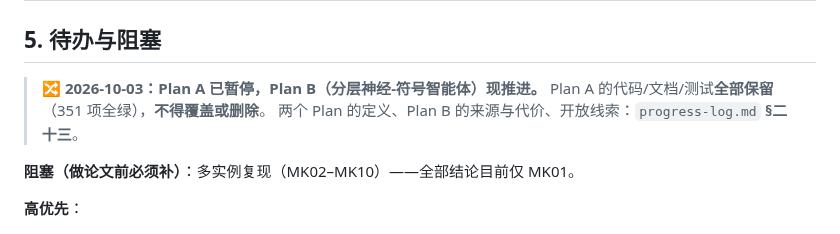
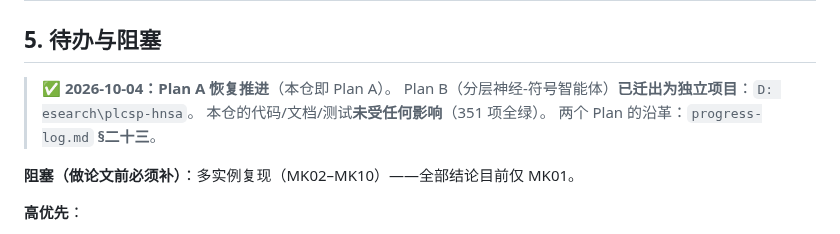
Before and after one commit to wangyuanxty/plcsp, a Markdown page: docs/INDEX.md, the part around the change. Rendered like a GitHub page.

```diff
--- a/docs/INDEX.md
+++ b/docs/INDEX.md
@@ -49,9 +49,11 @@
 
 ## 5. 待办与阻塞
 
-> 🔀 **2026-10-03：Plan A 已暂停，Plan B（分层神经-符号智能体）现推进。**
-> Plan A 的代码/文档/测试**全部保留**（351 项全绿），**不得覆盖或删除**。
-> 两个 Plan 的定义、Plan B 的来源与代价、开放线索：`progress-log.md` **§二十三**。
+> ✅ **2026-10-04：Plan A 恢复推进**（本仓即 Plan A）。
+> Plan B（分层神经-符号智能体）**已迁出为独立项目**：`D:
+esearch\plcsp-hnsa`。
+> 本仓的代码/文档/测试**未受任何影响**（351 项全绿）。
+> 两个 Plan 的沿革：`progress-log.md` **§二十三**。
 
 
 **阻塞（做论文前必须补）**：多实例复现（MK02–MK10）——全部结论目前仅 MK01。
```
Also changed, not shown: docs/progress-log.md (+21 -0 lines).
